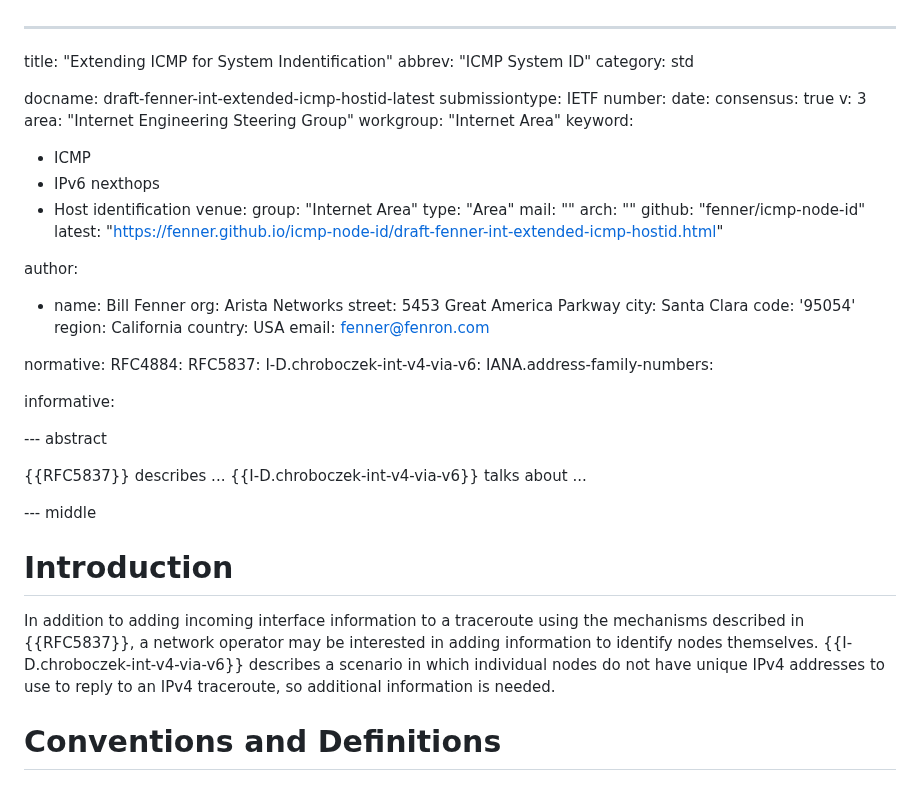
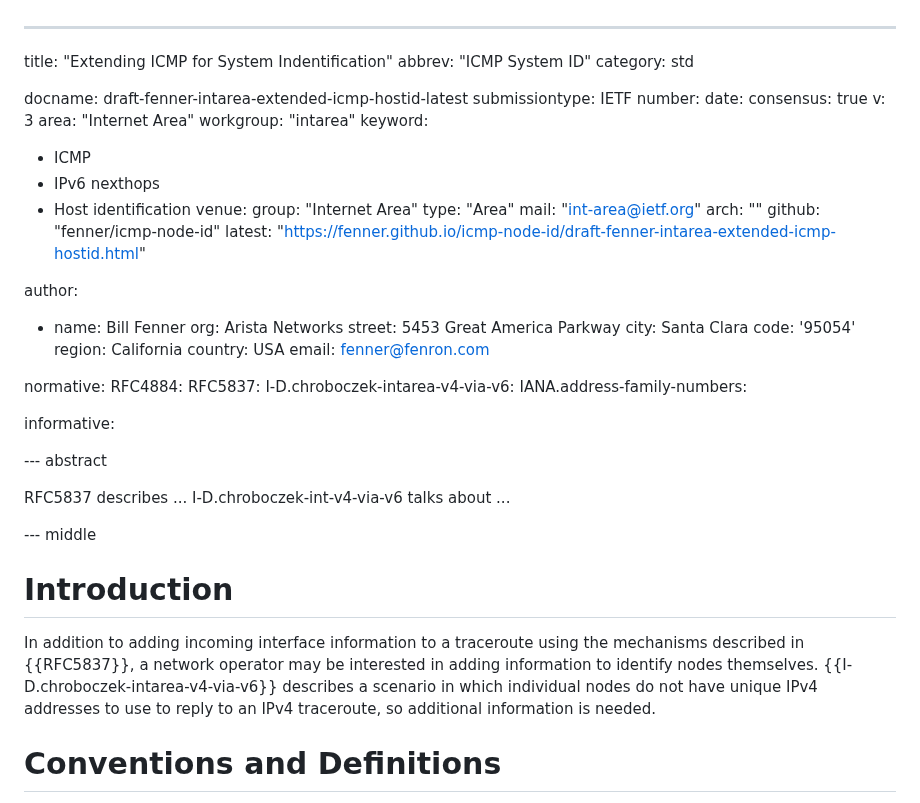
Before and after one commit to fenner/icmp-node-id, a Markdown page: draft-fenner-intarea-extended-icmp-hostid.md, the part around the change. GitHub-like rendering.

Commit message:
update name and references

```diff
--- a/draft-fenner-intarea-extended-icmp-hostid.md
+++ b/draft-fenner-intarea-extended-icmp-hostid.md
@@ -3,14 +3,14 @@ title: "Extending ICMP for System Indentification"
 abbrev: "ICMP System ID"
 category: std
 
-docname: draft-fenner-int-extended-icmp-hostid-latest
+docname: draft-fenner-intarea-extended-icmp-hostid-latest
 submissiontype: IETF
 number:
 date:
 consensus: true
 v: 3
-area: "Internet Engineering Steering Group"
-workgroup: "Internet Area"
+area: "Internet Area"
+workgroup: "intarea"
 keyword:
  - ICMP
  - IPv6 nexthops
@@ -18,10 +18,10 @@ keyword:
 venue:
   group: "Internet Area"
   type: "Area"
-  mail: ""
+  mail: "int-area@ietf.org"
   arch: ""
   github: "fenner/icmp-node-id"
-  latest: "https://fenner.github.io/icmp-node-id/draft-fenner-int-extended-icmp-hostid.html"
+  latest: "https://fenner.github.io/icmp-node-id/draft-fenner-intarea-extended-icmp-hostid.html"
 
 author:
 - name: Bill Fenner
@@ -36,7 +36,7 @@ author:
 normative:
   RFC4884:
   RFC5837:
-  I-D.chroboczek-int-v4-via-v6:
+  I-D.chroboczek-intarea-v4-via-v6:
   IANA.address-family-numbers:
 
 informative:
@@ -44,8 +44,8 @@ informative:
 
 --- abstract
 
-{{RFC5837}} describes ...
-{{I-D.chroboczek-int-v4-via-v6}} talks about ...
+RFC5837 describes ...
+I-D.chroboczek-int-v4-via-v6 talks about ...
 
 --- middle
 
@@ -54,7 +54,7 @@ informative:
 In addition to adding incoming interface information to a traceroute
 using the mechanisms described in {{RFC5837}}, a network operator
 may be interested in adding information to identify nodes themselves.
-{{I-D.chroboczek-int-v4-via-v6}} describes a scenario in which individual
+{{I-D.chroboczek-intarea-v4-via-v6}} describes a scenario in which individual
 nodes do not have unique IPv4 addresses to use to reply to an IPv4
 traceroute, so additional information is needed.
 
```
